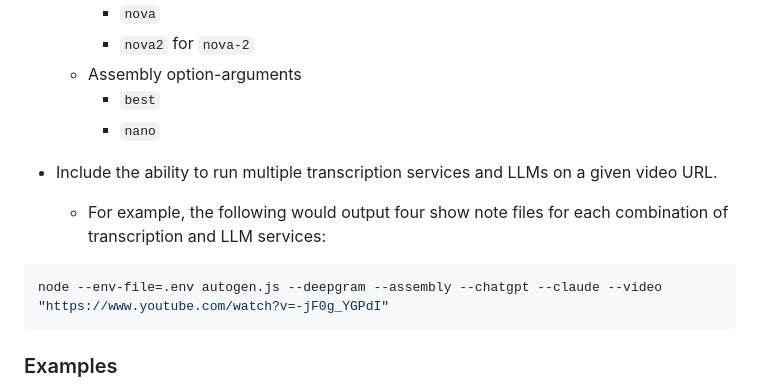
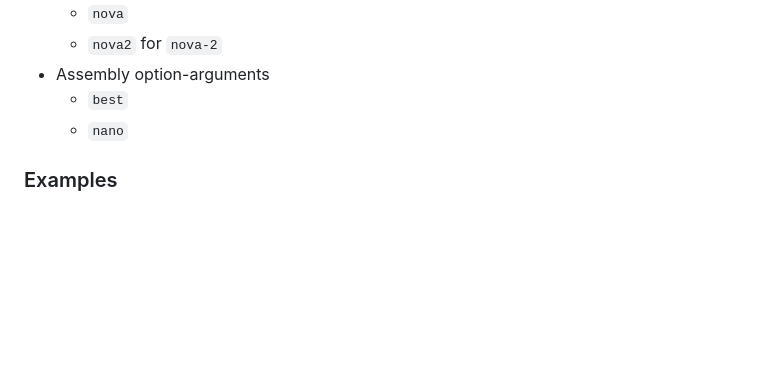
Before and after one commit to ajcwebdev/autoshow, a Markdown page: docs/roadmap.md, the part around one of its changes. Drawn GitHub-style; folded sections open; blank space fills up the shorter version.

````diff
--- a/docs/roadmap.md
+++ b/docs/roadmap.md
@@ -58,12 +102,7 @@ Integrate options for local LLMs.
     - `best`
     - `nano`
 
-- Include the ability to run multiple transcription services and LLMs on a given video URL.
-  - For example, the following would output four show note files for each combination of transcription and LLM services:
-
-```bash
-node --env-file=.env autogen.js --deepgram --assembly --chatgpt --claude --video "https://www.youtube.com/watch?v=-jF0g_YGPdI"
-```
+</details>
 
 ### Examples
 
````
Also changed, not shown: other parts of docs/roadmap.md (+89 -26 lines).
